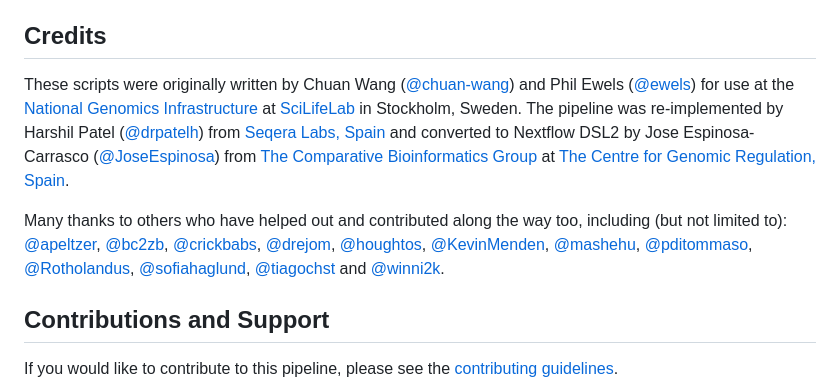
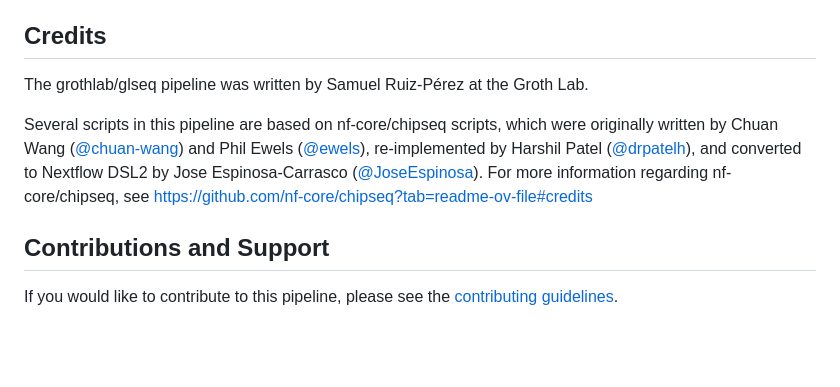
Before and after one commit to samuelruizperez/crepas, a Markdown page: README.md, the part around the change. Drawn GitHub-style; blank space fills up the shorter version.

Commit message:
fixed credits

```diff
--- a/README.md
+++ b/README.md
@@ -86,9 +86,9 @@ The grothlab/glseq pipeline comes with documentation about the pipeline:
 
 ## Credits
 
-These scripts were originally written by Chuan Wang ([@chuan-wang](https://github.com/chuan-wang)) and Phil Ewels ([@ewels](https://github.com/ewels)) for use at the [National Genomics Infrastructure](https://portal.scilifelab.se/genomics/) at [SciLifeLab](http://www.scilifelab.se/) in Stockholm, Sweden. The pipeline was re-implemented by Harshil Patel ([@drpatelh](https://github.com/drpatelh)) from [Seqera Labs, Spain](https://seqera.io/) and converted to Nextflow DSL2 by Jose Espinosa-Carrasco ([@JoseEspinosa](https://github.com/JoseEspinosa)) from [The Comparative Bioinformatics Group](https://www.crg.eu/en/cedric_notredame) at [The Centre for Genomic Regulation, Spain](https://www.crg.eu/).
+The grothlab/glseq pipeline was written by Samuel Ruiz-Pérez at the Groth Lab.
 
-Many thanks to others who have helped out and contributed along the way too, including (but not limited to): [@apeltzer](https://github.com/apeltzer), [@bc2zb](https://github.com/bc2zb), [@crickbabs](https://github.com/crickbabs), [@drejom](https://github.com/drejom), [@houghtos](https://github.com/houghtos), [@KevinMenden](https://github.com/KevinMenden), [@mashehu](https://github.com/mashehu), [@pditommaso](https://github.com/pditommaso), [@Rotholandus](https://github.com/Rotholandus), [@sofiahaglund](https://github.com/sofiahaglund), [@tiagochst](https://github.com/tiagochst) and [@winni2k](https://github.com/winni2k).
+Several scripts in this pipeline are based on nf-core/chipseq scripts, which were originally written by Chuan Wang ([@chuan-wang](https://github.com/chuan-wang)) and Phil Ewels ([@ewels](https://github.com/ewels)), re-implemented by Harshil Patel ([@drpatelh](https://github.com/drpatelh)), and converted to Nextflow DSL2 by Jose Espinosa-Carrasco ([@JoseEspinosa](https://github.com/JoseEspinosa)). For more information regarding nf-core/chipseq, see [https://github.com/nf-core/chipseq?tab=readme-ov-file#credits](https://github.com/nf-core/chipseq?tab=readme-ov-file#credits)
 
 ## Contributions and Support
 
```
